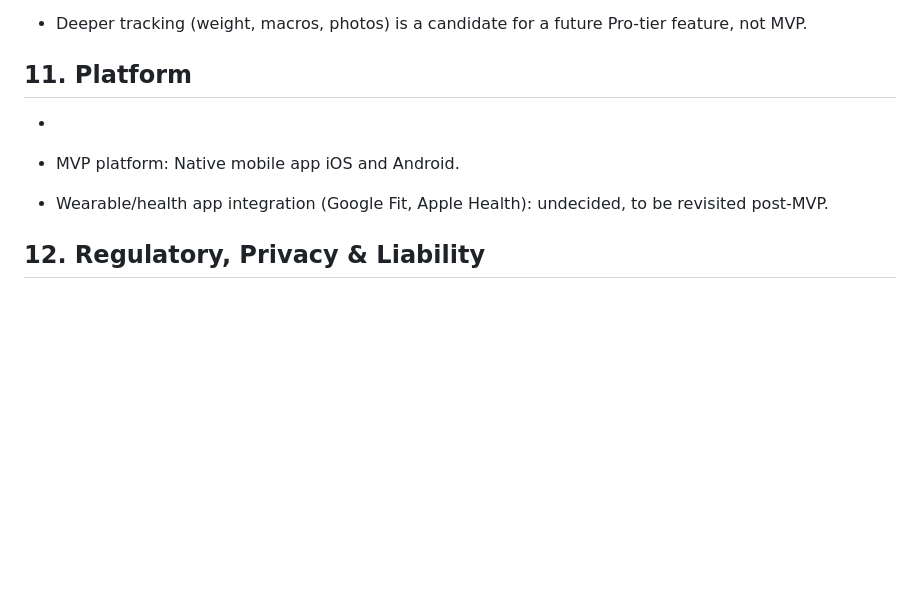
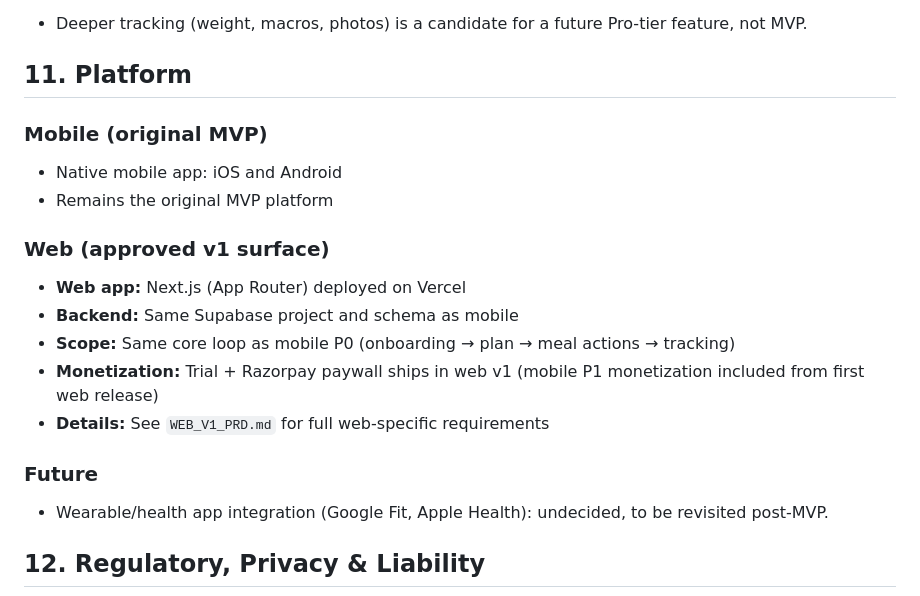
Before and after one commit to RakeshDanthoj/MealMind, a Markdown page: PRD_AI_Diet_Planner_App.md, the part around the change. Rendered like a GitHub page; blank space fills up the shorter version.

```diff
--- a/PRD_AI_Diet_Planner_App.md
+++ b/PRD_AI_Diet_Planner_App.md
@@ -205,9 +205,20 @@ post-MVP).
 
 ## 11. Platform
 
--
+### Mobile (original MVP)
 
-- MVP platform: Native mobile app iOS and Android.
+- Native mobile app: iOS and Android
+- Remains the original MVP platform
+
+### Web (approved v1 surface)
+
+- **Web app:** Next.js (App Router) deployed on Vercel
+- **Backend:** Same Supabase project and schema as mobile
+- **Scope:** Same core loop as mobile P0 (onboarding → plan → meal actions → tracking)
+- **Monetization:** Trial + Razorpay paywall ships in web v1 (mobile P1 monetization included from first web release)
+- **Details:** See `WEB_V1_PRD.md` for full web-specific requirements
+
+### Future
 
 - Wearable/health app integration (Google Fit, Apple Health): undecided, to be revisited post-MVP.
 
```
Also changed, not shown: ROADMAP.md (+40 -0 lines), WEB_V1_PRD.md (added, +137 -0 lines).
